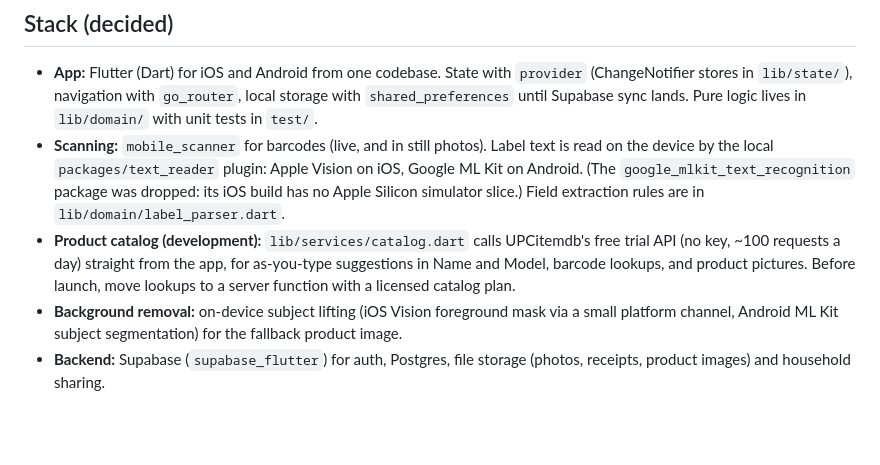
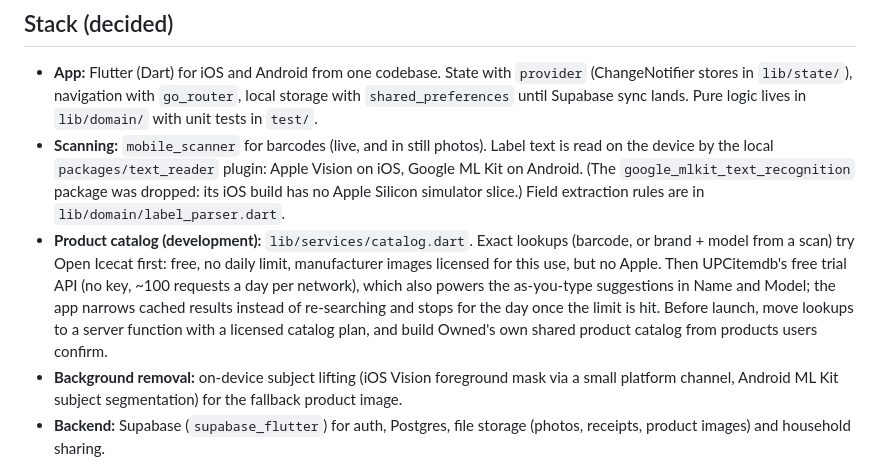
Before and after one commit to Jeffpoze/owned, a Markdown page: AGENTS.md, the part around the change. Drawn GitHub-style; blank space fills up the shorter version.

Commit message:
Update the project guide for Open Icecat lookups

```diff
--- a/AGENTS.md
+++ b/AGENTS.md
@@ -12,7 +12,7 @@ The app is a Flutter project (`lib/`, `ios/`, `android/`). Build steps 1, 2 and
 
 - **App:** Flutter (Dart) for iOS and Android from one codebase. State with `provider` (ChangeNotifier stores in `lib/state/`), navigation with `go_router`, local storage with `shared_preferences` until Supabase sync lands. Pure logic lives in `lib/domain/` with unit tests in `test/`.
 - **Scanning:** `mobile_scanner` for barcodes (live, and in still photos). Label text is read on the device by the local `packages/text_reader` plugin: Apple Vision on iOS, Google ML Kit on Android. (The `google_mlkit_text_recognition` package was dropped: its iOS build has no Apple Silicon simulator slice.) Field extraction rules are in `lib/domain/label_parser.dart`.
-- **Product catalog (development):** `lib/services/catalog.dart` calls UPCitemdb's free trial API (no key, ~100 requests a day) straight from the app, for as-you-type suggestions in Name and Model, barcode lookups, and product pictures. Before launch, move lookups to a server function with a licensed catalog plan.
+- **Product catalog (development):** `lib/services/catalog.dart`. Exact lookups (barcode, or brand + model from a scan) try Open Icecat first: free, no daily limit, manufacturer images licensed for this use, but no Apple. Then UPCitemdb's free trial API (no key, ~100 requests a day per network), which also powers the as-you-type suggestions in Name and Model; the app narrows cached results instead of re-searching and stops for the day once the limit is hit. Before launch, move lookups to a server function with a licensed catalog plan, and build Owned's own shared product catalog from products users confirm.
 - **Background removal:** on-device subject lifting (iOS Vision foreground mask via a small platform channel, Android ML Kit subject segmentation) for the fallback product image.
 - **Backend:** Supabase (`supabase_flutter`) for auth, Postgres, file storage (photos, receipts, product images) and household sharing.
 - **Server functions:** receipt parsing and product/catalog lookups run server-side so API keys never ship in the app.
```
